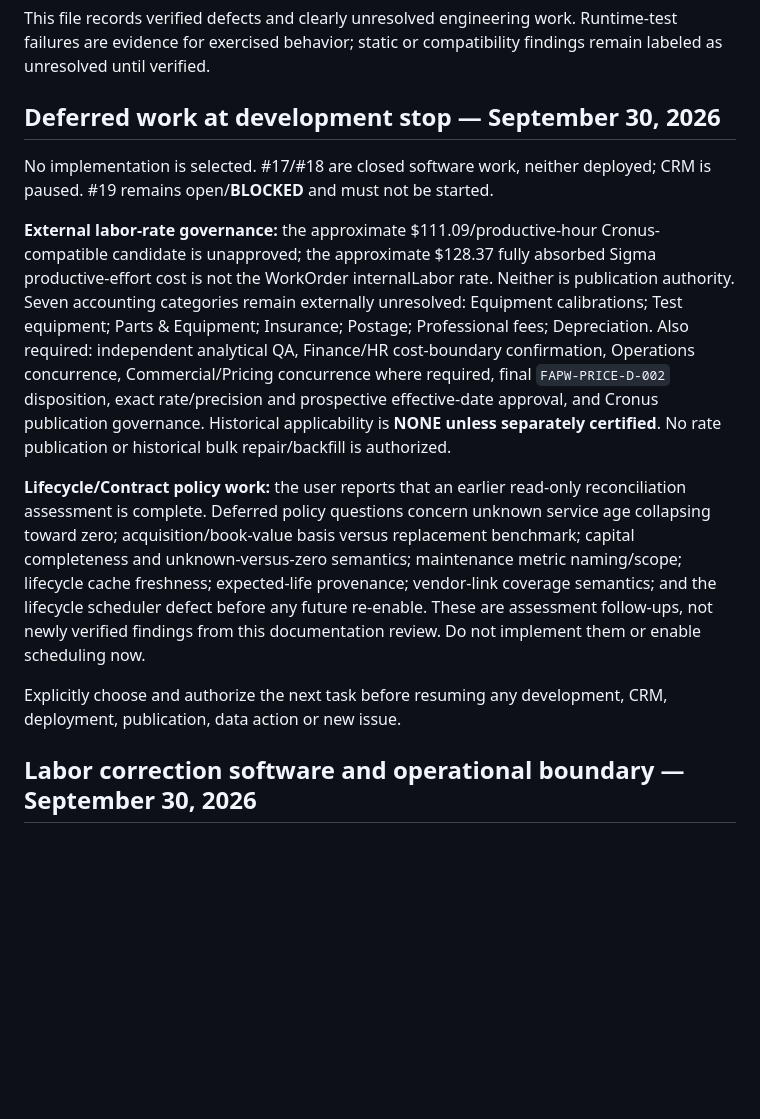
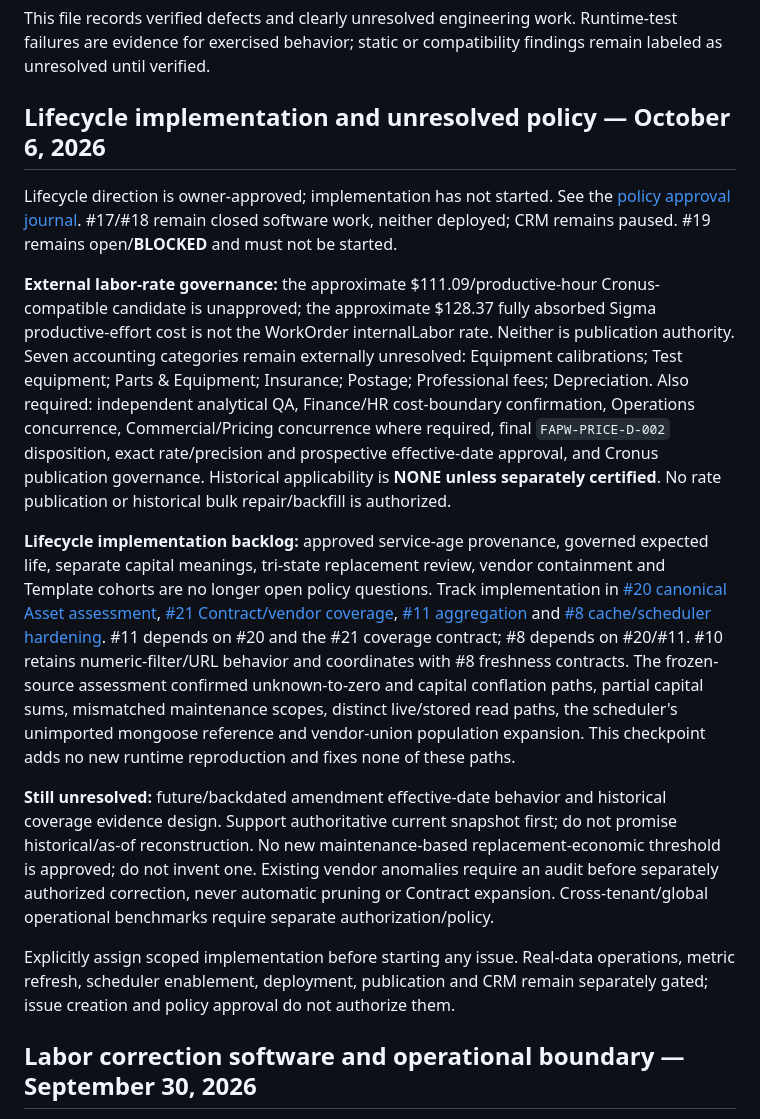
Before and after one commit to LiteRoc/Cronus, a Markdown page: docs/ai-memory/Open Threads.md, the part around the change. Rendered like a GitHub page; blank space fills up the shorter version.

```diff
--- a/docs/ai-memory/Open Threads.md
+++ b/docs/ai-memory/Open Threads.md
@@ -2,10 +2,12 @@
 
 This file records verified defects and clearly unresolved engineering work. Runtime-test failures are evidence for exercised behavior; static or compatibility findings remain labeled as unresolved until verified.
 
-## Deferred work at development stop — September 30, 2026
+## Lifecycle implementation and unresolved policy — October 6, 2026
 
-No implementation is selected. #17/#18 are closed software work, neither deployed;
-CRM is paused. #19 remains open/**BLOCKED** and must not be started.
+Lifecycle direction is owner-approved; implementation has not started. See the
+[policy approval journal](<../engineering-journal/2026-10-06 - Lifecycle Policy Decisions Approved.md>).
+#17/#18 remain closed software work, neither deployed; CRM remains paused.
+#19 remains open/**BLOCKED** and must not be started.
 
 **External labor-rate governance:** the approximate $111.09/productive-hour
 Cronus-compatible candidate is unapproved; the approximate $128.37 fully absorbed
@@ -19,17 +21,30 @@ and prospective effective-date approval, and Cronus publication governance.
 Historical applicability is **NONE unless separately certified**. No rate
 publication or historical bulk repair/backfill is authorized.
 
-**Lifecycle/Contract policy work:** the user reports that an earlier read-only
-reconciliation assessment is complete. Deferred policy questions concern unknown
-service age collapsing toward zero; acquisition/book-value basis versus replacement
-benchmark; capital completeness and unknown-versus-zero semantics; maintenance
-metric naming/scope; lifecycle cache freshness; expected-life provenance;
-vendor-link coverage semantics; and the lifecycle scheduler defect before any
-future re-enable. These are assessment follow-ups, not newly verified findings
-from this documentation review. Do not implement them or enable scheduling now.
+**Lifecycle implementation backlog:** approved service-age provenance, governed expected
+life, separate capital meanings, tri-state replacement review, vendor containment
+and Template cohorts are no longer open policy questions. Track implementation in
+[#20 canonical Asset assessment](http://192.168.1.185:3000/LiteRoc/cronus/issues/20),
+[#21 Contract/vendor coverage](http://192.168.1.185:3000/LiteRoc/cronus/issues/21),
+[#11 aggregation](http://192.168.1.185:3000/LiteRoc/cronus/issues/11) and
+[#8 cache/scheduler hardening](http://192.168.1.185:3000/LiteRoc/cronus/issues/8).
+#11 depends on #20 and the #21 coverage contract; #8 depends on #20/#11.
+#10 retains numeric-filter/URL behavior and coordinates with #8 freshness contracts.
+The frozen-source assessment confirmed unknown-to-zero and capital conflation paths,
+partial capital sums, mismatched maintenance scopes, distinct live/stored read paths,
+the scheduler's unimported mongoose reference and vendor-union population expansion.
+This checkpoint adds no new runtime reproduction and fixes none of these paths.
 
-Explicitly choose and authorize the next task before resuming any development,
-CRM, deployment, publication, data action or new issue.
+**Still unresolved:** future/backdated amendment effective-date behavior and historical
+coverage evidence design. Support authoritative current snapshot first; do not promise
+historical/as-of reconstruction. No new maintenance-based replacement-economic
+threshold is approved; do not invent one. Existing vendor anomalies require an audit
+before separately authorized correction, never automatic pruning or Contract expansion.
+Cross-tenant/global operational benchmarks require separate authorization/policy.
+
+Explicitly assign scoped implementation before starting any issue. Real-data operations,
+metric refresh, scheduler enablement, deployment, publication and CRM remain separately
+gated; issue creation and policy approval do not authorize them.
 
 ## Labor correction software and operational boundary — September 30, 2026
 
```
Also changed, not shown: docs/ai-memory/Current Context.md (+32 -8 lines), docs/engineering-journal/2026-10-06 - Lifecycle Policy Decisions Approved.md (added, +165 -0 lines).
